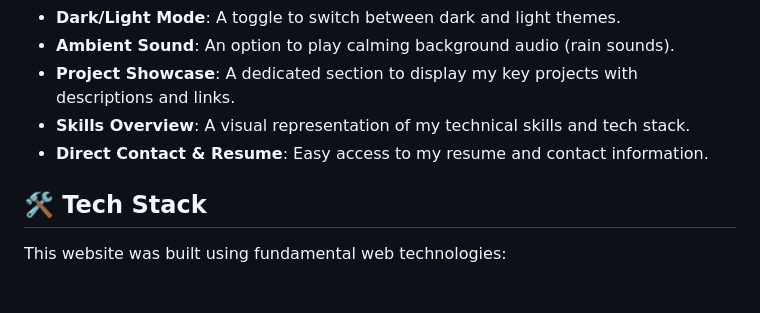
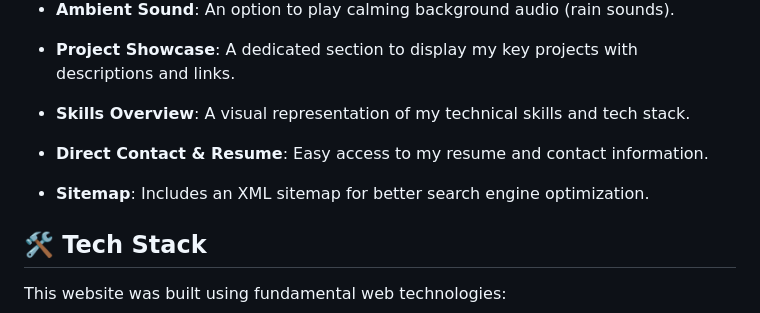
Before and after one commit to hamza-coding-usthb/hamtech_website, a Markdown page: README.md, the part around the change. GitHub-like rendering; blank space fills up the shorter version.

Commit message:
adding a sitemap.xml and readme edit

```diff
--- a/README.md
+++ b/README.md
@@ -17,6 +17,7 @@ Welcome to the repository for my personal portfolio website. This site is design
 -   **Skills Overview**: A visual representation of my technical skills and tech stack.
 -   **Direct Contact & Resume**: Easy access to my resume and contact information.
 
+-   **Sitemap**: Includes an XML sitemap for better search engine optimization.
 ## 🛠️ Tech Stack
 
 This website was built using fundamental web technologies:
```
